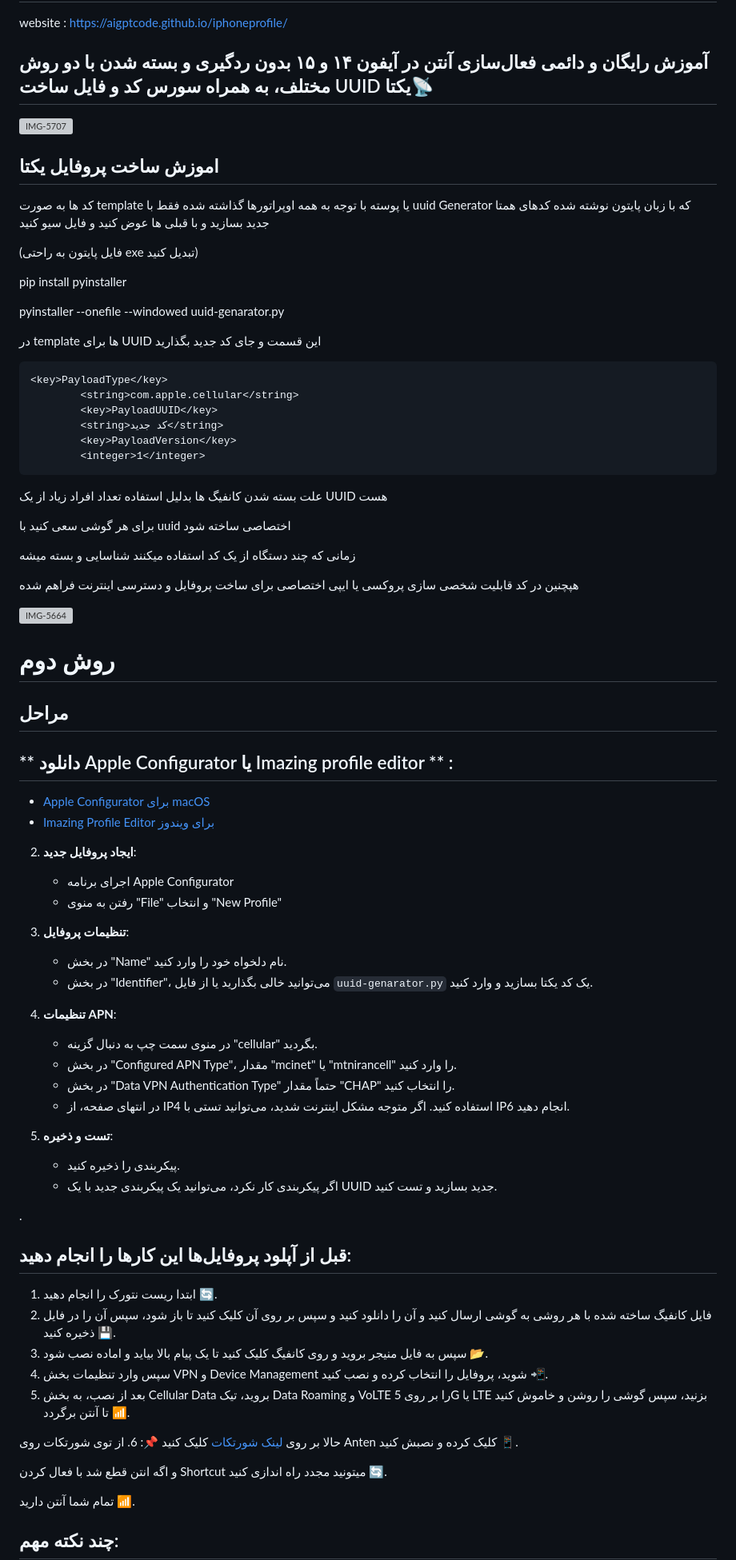
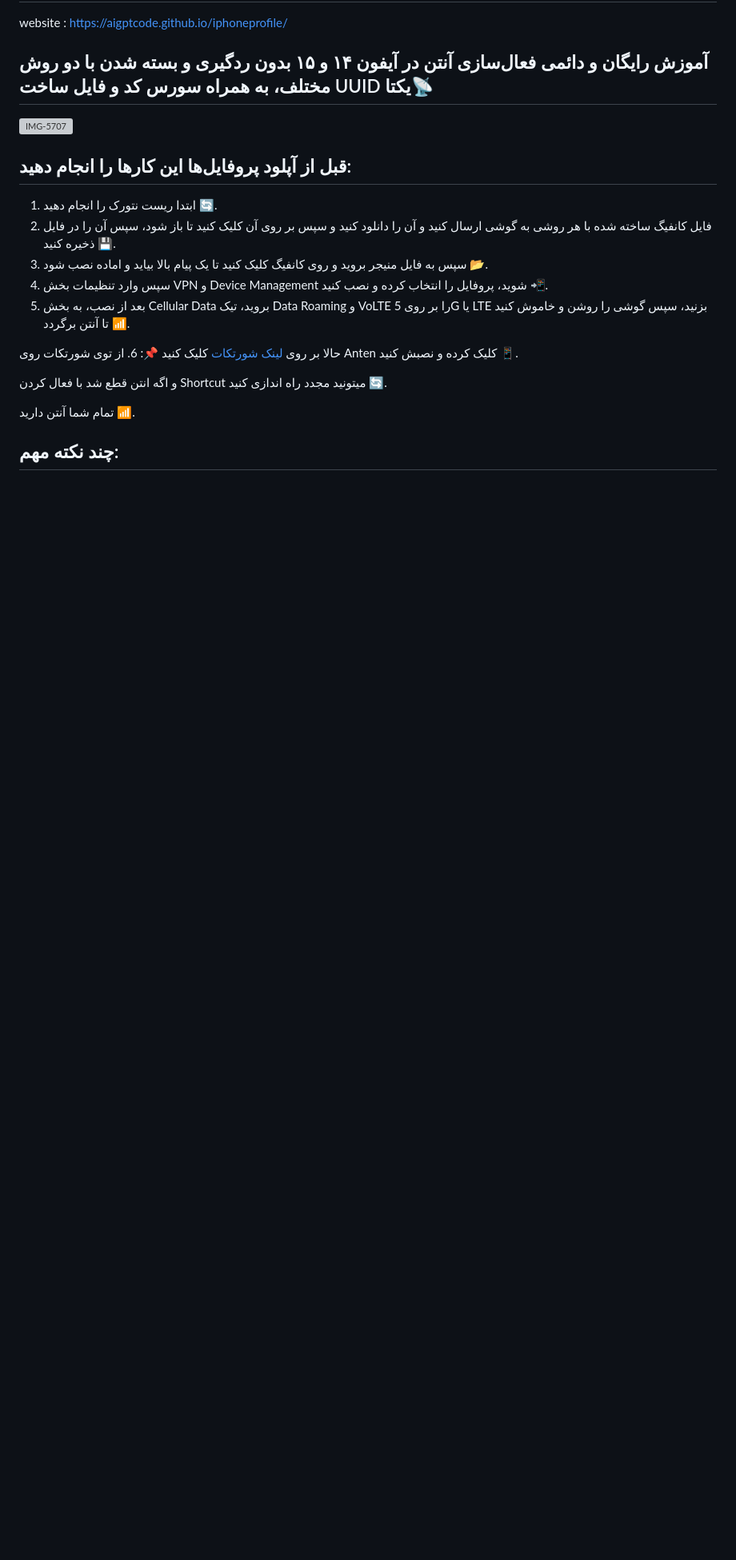
Before and after one commit to AiGptCode/iphoneprofile, a Markdown page: README.md, the part around the change. Shown: that part at 80% size. Rendered like a GitHub page; blank space fills up the shorter version; grey boxes are pictures that could not be loaded.

```diff
--- a/README.md
+++ b/README.md
@@ -22,68 +22,6 @@ website : https://aigptcode.github.io/iphoneprofile/
   <a href="https://ibb.co/whDY2tw"><img src="https://i.ibb.co/Ld4vsKJ/IMG-5707.jpg" alt="IMG-5707" border="0"></a>
 
 
-## اموزش ساخت پروفایل یکتا
-
-کد ها به صورت template یا پوسته با توجه به همه اوپراتورها گذاشته شده فقط با uuid Generator که با زبان پایتون نوشته شده کدهای همتا جدید بسازید و با قبلی ها عوض کنید و فایل سیو کنید
-
-(فایل پایتون به راحتی exe تبدیل کنید)
-
-pip install pyinstaller
-
-pyinstaller --onefile --windowed uuid-genarator.py
-
-
-در template ها  برای UUID این قسمت و جای کد جدید بگذارید
-
-
-	<key>PayloadType</key>
-			<string>com.apple.cellular</string>
-			<key>PayloadUUID</key>
-			<string>کد جدید</string>
-			<key>PayloadVersion</key>
-			<integer>1</integer>
-
-
-
-علت بسته شدن کانفیگ ها بدلیل استفاده تعداد افراد زیاد از یک UUID هست
-
-برای هر گوشی سعی کنید با uuid اختصاصی ساخته شود
-
-زمانی که چند دستگاه از یک کد استفاده میکنند شناسایی و بسته میشه
-
-هپچنین در کد قابلیت شخصی سازی پروکسی یا ایپی اختصاصی برای ساخت پروفایل و دسترسی اینترنت فراهم شده
-
-<a href="https://ibb.co/Zf3P4D7"><img src="https://i.ibb.co/yND1vj7/IMG-5664.jpg" alt="IMG-5664" border="0"></a>
-
-# روش دوم
-
-## مراحل
-
-## ** دانلود Apple Configurator یا Imazing profile editor ** :
-
-- [Apple Configurator برای macOS](https://apps.apple.com/us/app/apple-configurator/id1037126344?mt=12)
-- [Imazing Profile Editor برای ویندوز](https://apps.microsoft.com/detail/9PHS9QLCQ5S4?hl=en-us&gl=US)
-
-
-2. **ایجاد پروفایل جدید**:
-   - اجرای برنامه Apple Configurator
-   - رفتن به منوی "File" و انتخاب "New Profile"
-
-3. **تنظیمات پروفایل**:
-   - در بخش "Name" نام دلخواه خود را وارد کنید.
-   - در بخش "Identifier"، می‌توانید خالی بگذارید یا از فایل `uuid-genarator.py` یک کد یکتا بسازید و وارد کنید.
-
-4. **تنظیمات APN**:
-   - در منوی سمت چپ به دنبال گزینه "cellular" بگردید.
-   - در بخش "Configured APN Type"، مقدار "mcinet" یا "mtnirancell" را وارد کنید.
-   - در بخش "Data VPN Authentication Type" حتماً مقدار "CHAP" را انتخاب کنید.
-   - در انتهای صفحه، از IP4 استفاده کنید. اگر متوجه مشکل اینترنت شدید، می‌توانید تستی با IP6 انجام دهید.
-
-5. **تست و ذخیره**:
-   - پیکربندی را ذخیره کنید.
-   - اگر پیکربندی کار نکرد، می‌توانید یک پیکربندی جدید با یک UUID جدید بسازید و تست کنید.
-
-.
 
 ## قبل از آپلود پروفایل‌ها این کارها را انجام دهید:
 
```
